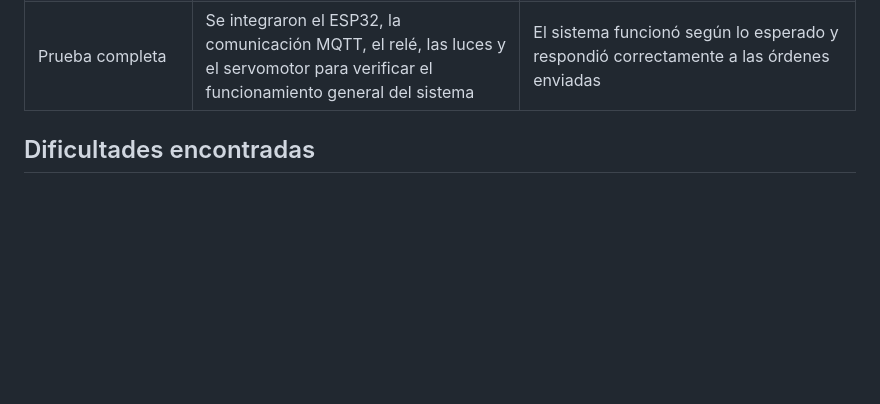
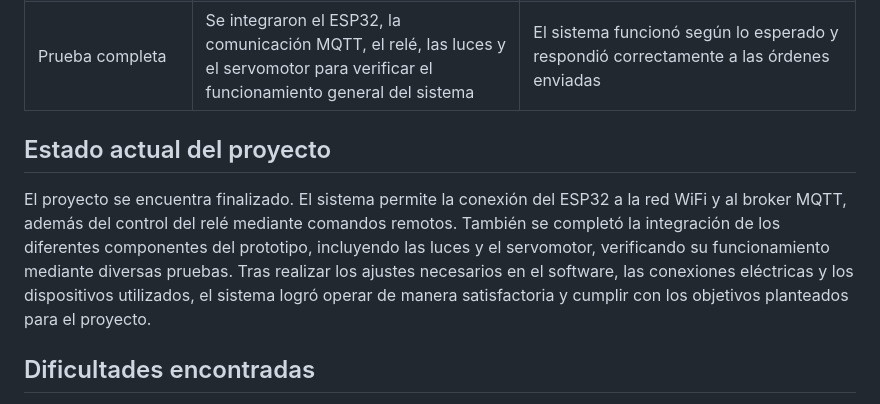
Before and after one commit to saryduarte/Smarthome-System, a Markdown page: README.md, the part around the change. Rendered like a GitHub page; blank space fills up the shorter version.

```diff
--- a/README.md
+++ b/README.md
@@ -65,6 +65,10 @@ https://wokwi.com/projects/467297961384885249
 | Prueba del servomotor     | Se realizó una prueba para verificar el funcionamiento del servomotor en la apertura de la puerta                                     | El servomotor respondió a las señales enviadas, pero no contaba con la fuerza suficiente para mover la puerta adecuadamente            |
 | Prueba completa           | Se integraron el ESP32, la comunicación MQTT, el relé, las luces y el servomotor para verificar el funcionamiento general del sistema | El sistema funcionó según lo esperado y respondió correctamente a las órdenes enviadas  |
 
+## Estado actual del proyecto
+
+El proyecto se encuentra finalizado. El sistema permite la conexión del ESP32 a la red WiFi y al broker MQTT, además del control del relé mediante comandos remotos. También se completó la integración de los diferentes componentes del prototipo, incluyendo las luces y el servomotor, verificando su funcionamiento mediante diversas pruebas. Tras realizar los ajustes necesarios en el software, las conexiones eléctricas y los dispositivos utilizados, el sistema logró operar de manera satisfactoria y cumplir con los objetivos planteados para el proyecto.
+
 ## Dificultades encontradas
 
 Durante el desarrollo se presentaron algunos inconvenientes técnicos. Inicialmente, el ESP32 presentó fallas de funcionamiento, por lo que fue necesario formatear la placa e instalar nuevamente las librerías requeridas. También se registraron problemas eléctricos que afectaron temporalmente las pruebas del sistema. Adicionalmente, el módulo relé presentó dificultades para realizar correctamente el cambio de estado (switch), situación que fue solucionada mediante ajustes en las conexiones y pruebas de funcionamiento.
```
